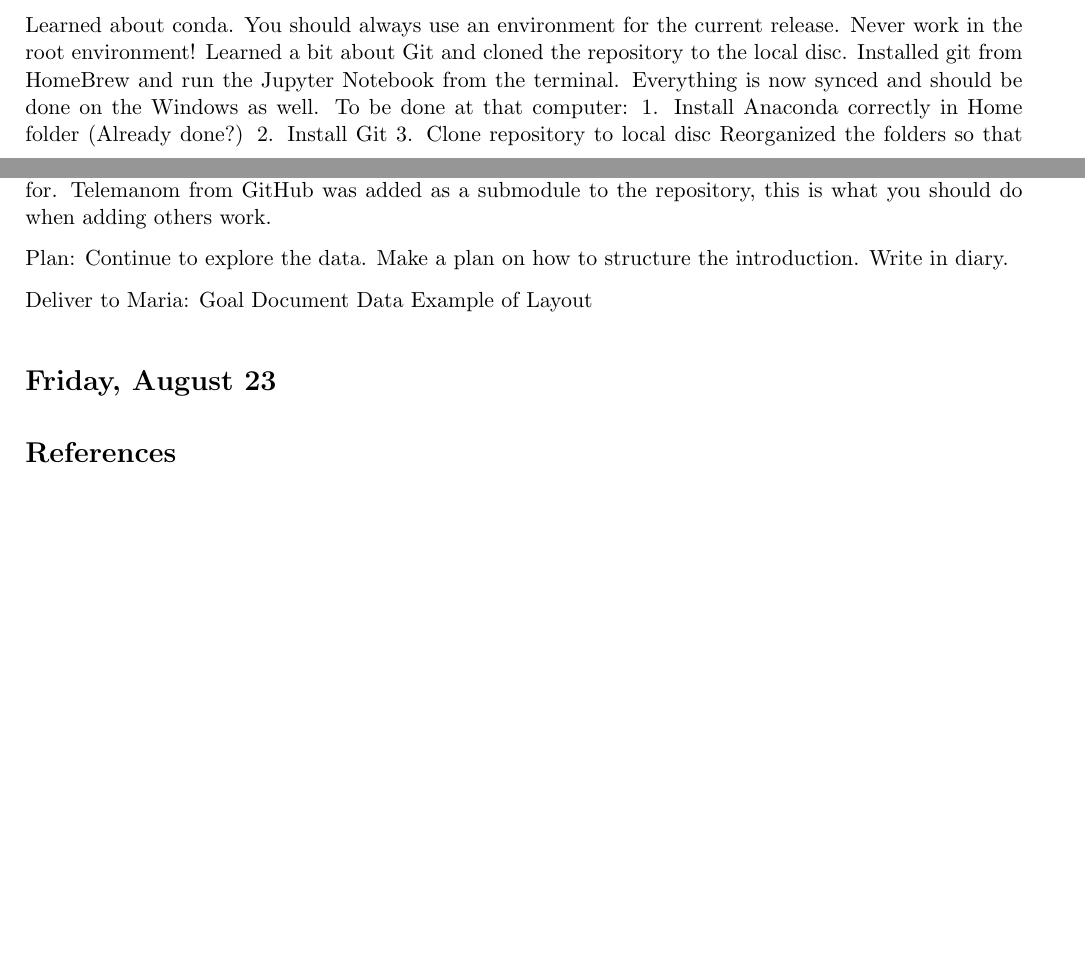
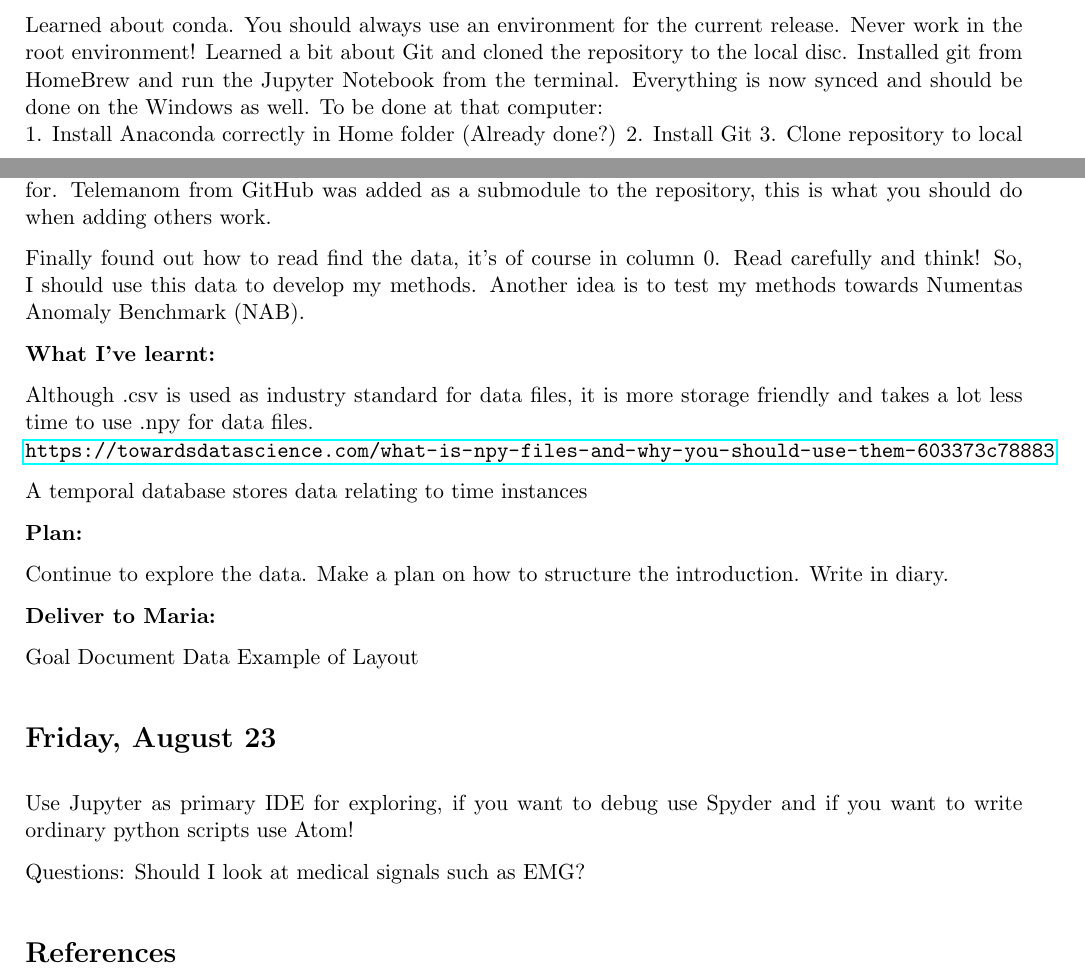
Before and after one commit to Emil207/Multivariate-anomaly-detection, a LaTeX document (Management/Research Diary/week34.tex): two parts of pages 1 and 2 of 2, joined at a grey line, cut so that both start at the same text, the shorter picture padded with empty space. Compiled offline with pdfLaTeX.

Commit message:
Updates from Overleaf

```diff
--- a/Management/Research Diary/week34.tex
+++ b/Management/Research Diary/week34.tex
@@ -39,11 +39,11 @@ Started working at 12 in Lund after training in the morning. MS Project seems to
 
 Worked on goal document. Still have to decide how if GAN should be included and if time-frequency analysis is relevant. ARIMA is out for the moment since it will be too much work.
 
-Learned about conda. You should always use an environment for the current release. Never work in the root environment! Learned a bit about Git and cloned the repository to the local disc. Installed git from HomeBrew and run the Jupyter Notebook from the terminal. Everything is now synced and should be done on the Windows as well. To be done at that computer:
+Learned about conda. You should always use an environment for the current release. Never work in the root environment! Learned a bit about Git and cloned the repository to the local disc. Installed git from HomeBrew and run the Jupyter Notebook from the terminal. Everything is now synced and should be done on the Windows as well. To be done at that computer: \newline
 1. Install Anaconda correctly in Home folder (Already done?)
 2. Install Git
 3. Clone repository to local disc
-Reorganized the folders so that everything is on GitHub. Three categories:
+Reorganized the folders so that everything is on GitHub. Three categories: \newline
 1. Code
 2. Management (project plan, timeline and research diary)
 3. Report
@@ -54,18 +54,34 @@ Reorganized the folders so that everything is on GitHub. Three categories:
 
 Worked from home in the morning. Cheat sheets were downloaded for all things that it could be used for. Telemanom from GitHub was added as a submodule to the repository, this is what you should do when adding others work.
 
-Plan:
+Finally found out how to read find the data, it's of course in column 0. Read carefully and think! So, I should use this data to develop my methods. Another idea is to test my methods towards Numentas Anomaly Benchmark (NAB).
+
+\textbf{What I've learnt:}
+
+Although .csv is used as industry standard for data files, it is more storage friendly and takes a lot less time to use .npy for data files. \newline
+\url{https://towardsdatascience.com/what-is-npy-files-and-why-you-should-use-them-603373c78883}
+
+A temporal database stores data relating to time instances
+
+
+\textbf{Plan: }
+
 Continue to explore the data.
 Make a plan on how to structure the introduction.
 Write in diary.
 
-Deliver to Maria:
+\textbf{Deliver to Maria:}
+
 Goal Document
 Data
 Example of Layout
 
 \section*{Friday, August 23}
 
+Use Jupyter as primary IDE for exploring, if you want to debug use Spyder and if you want to write ordinary python scripts use Atom!
+
+Questions:
+Should I look at medical signals such as EMG?
 
 \printbibliography
 
```
Also changed, not shown: Report/main.tex (+9 -9 lines).
